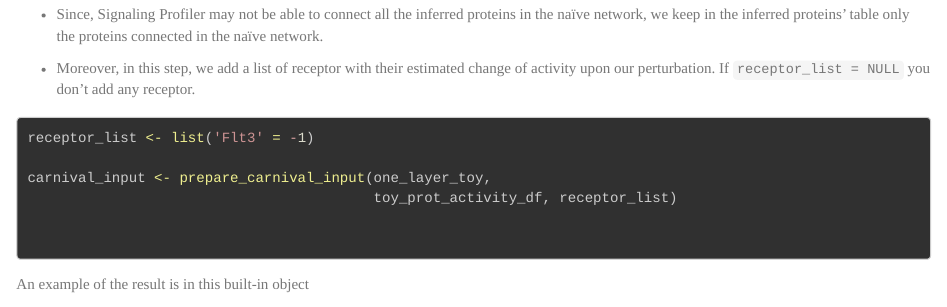
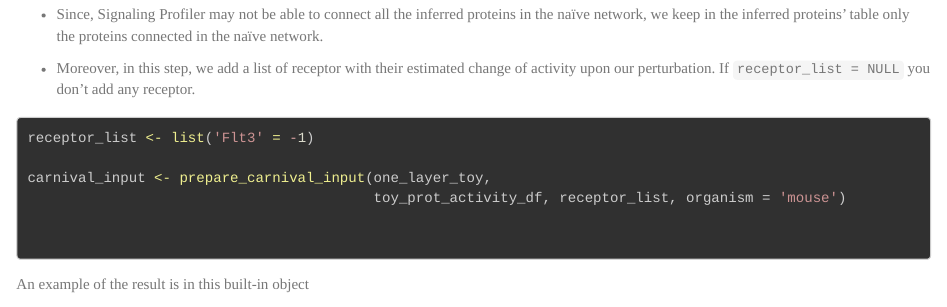
Before and after one commit to SaccoPerfettoLab/SignalingProfiler, an R Markdown document (vignettes/SignalingProfiler_vignette.Rmd): the page in a window 1100 px wide, from 10480 px down. The pictures show the output file vignettes/SignalingProfiler_vignette.html that the author committed with the source, opened offline; long lines of code are wrapped.

Commit message:
organism flag and documentation

````diff
--- a/vignettes/SignalingProfiler_vignette.Rmd
+++ b/vignettes/SignalingProfiler_vignette.Rmd
@@ -501,7 +501,7 @@ Here, we prepare the input for the third step of Signaling Profiler.
 receptor_list <- list('Flt3' = -1)
 
 carnival_input <- prepare_carnival_input(one_layer_toy,
-                                         toy_prot_activity_df, receptor_list)
+                                         toy_prot_activity_df, receptor_list, organism = 'mouse')
 
 
 ```
````
Also changed, not shown: vignettes/SignalingProfiler_vignette.html, 7 other files.
